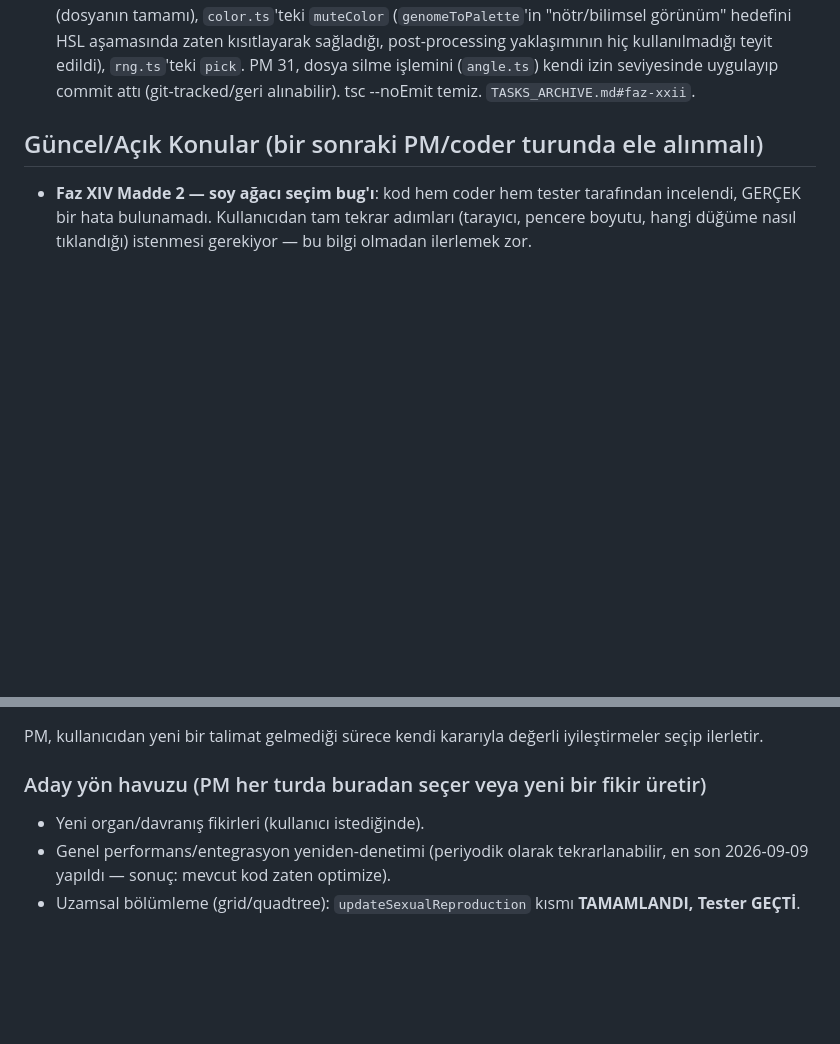
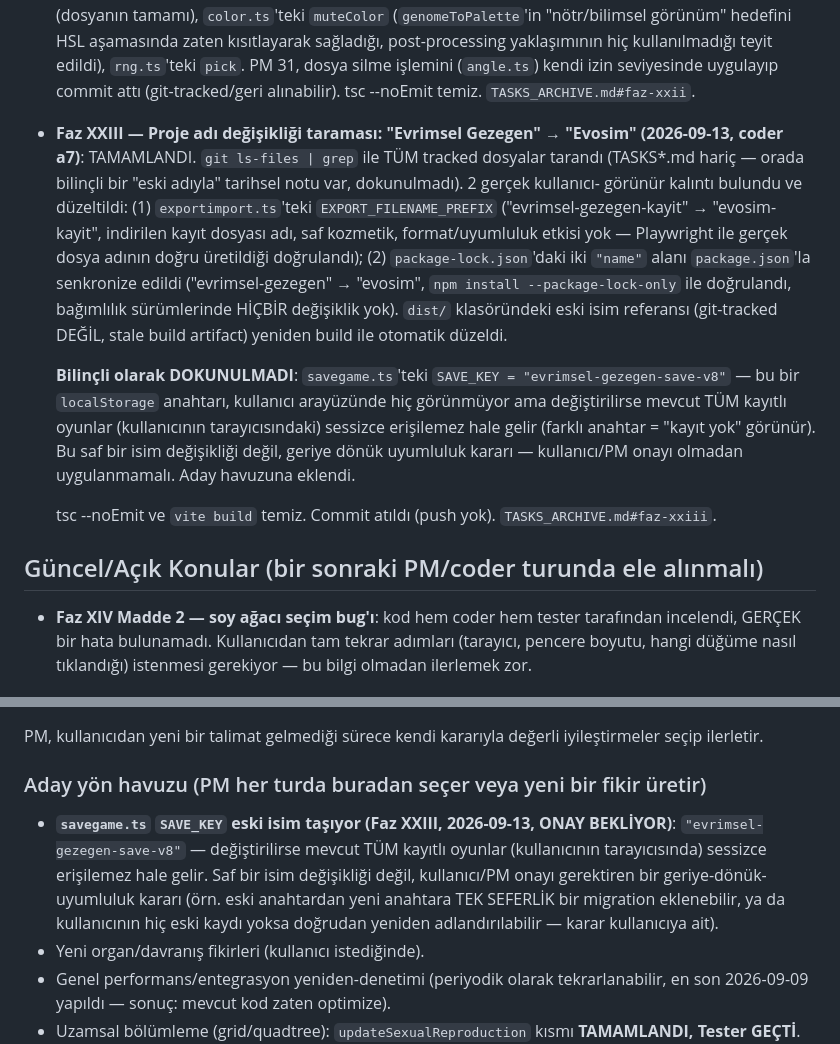
Before and after one commit to ErdemWilkinson/evosim, a Markdown page: TASKS.md, 2 parts joined by grey strips. Rendered like a GitHub page; blank space fills up the shorter version.

```diff
--- a/TASKS.md
+++ b/TASKS.md
@@ -195,6 +195,30 @@ aksi belirtilmedikçe. Detaylar için `TASKS_ARCHIVE.md`'ye bakın.
   kullanılmadığı teyit edildi), `rng.ts`'teki `pick`. PM 31, dosya silme
   işlemini (`angle.ts`) kendi izin seviyesinde uygulayıp commit attı
   (git-tracked/geri alınabilir). tsc --noEmit temiz. `TASKS_ARCHIVE.md#faz-xxii`.
+- **Faz XXIII — Proje adı değişikliği taraması: "Evrimsel Gezegen" →
+  "Evosim" (2026-09-13, coder a7)**: TAMAMLANDI. `git ls-files | grep`
+  ile TÜM tracked dosyalar tarandı (TASKS*.md hariç — orada bilinçli
+  bir "eski adıyla" tarihsel notu var, dokunulmadı). 2 gerçek kullanıcı-
+  görünür kalıntı bulundu ve düzeltildi: (1) `exportimport.ts`'teki
+  `EXPORT_FILENAME_PREFIX` ("evrimsel-gezegen-kayit" → "evosim-kayit",
+  indirilen kayıt dosyası adı, saf kozmetik, format/uyumluluk etkisi
+  yok — Playwright ile gerçek dosya adının doğru üretildiği doğrulandı);
+  (2) `package-lock.json`'daki iki `"name"` alanı `package.json`'la
+  senkronize edildi ("evrimsel-gezegen" → "evosim", `npm install
+  --package-lock-only` ile doğrulandı, bağımlılık sürümlerinde HİÇBİR
+  değişiklik yok). `dist/` klasöründeki eski isim referansı (git-tracked
+  DEĞİL, stale build artifact) yeniden build ile otomatik düzeldi.
+
+  **Bilinçli olarak DOKUNULMADI**: `savegame.ts`'teki `SAVE_KEY =
+  "evrimsel-gezegen-save-v8"` — bu bir `localStorage` anahtarı, kullanıcı
+  arayüzünde hiç görünmüyor ama değiştirilirse mevcut TÜM kayıtlı oyunlar
+  (kullanıcının tarayıcısındaki) sessizce erişilemez hale gelir (farklı
+  anahtar = "kayıt yok" görünür). Bu saf bir isim değişikliği değil,
+  geriye dönük uyumluluk kararı — kullanıcı/PM onayı olmadan
+  uygulanmamalı. Aday havuzuna eklendi.
+
+  tsc --noEmit ve `vite build` temiz. Commit atıldı (push yok).
+  `TASKS_ARCHIVE.md#faz-xxiii`.
 
 ## Güncel/Açık Konular (bir sonraki PM/coder turunda ele alınmalı)
 - **Faz XIV Madde 2 — soy ağacı seçim bug'ı**: kod hem coder hem tester
@@ -253,6 +277,14 @@ PM, kullanıcıdan yeni bir talimat gelmediği sürece kendi kararıyla değerli
 iyileştirmeler seçip ilerletir.
 
 ### Aday yön havuzu (PM her turda buradan seçer veya yeni bir fikir üretir)
+- **`savegame.ts` `SAVE_KEY` eski isim taşıyor (Faz XXIII, 2026-09-13,
+  ONAY BEKLİYOR)**: `"evrimsel-gezegen-save-v8"` — değiştirilirse mevcut
+  TÜM kayıtlı oyunlar (kullanıcının tarayıcısında) sessizce erişilemez
+  hale gelir. Saf bir isim değişikliği değil, kullanıcı/PM onayı
+  gerektiren bir geriye-dönük-uyumluluk kararı (örn. eski anahtardan
+  yeni anahtara TEK SEFERLİK bir migration eklenebilir, ya da
+  kullanıcının hiç eski kaydı yoksa doğrudan yeniden adlandırılabilir —
+  karar kullanıcıya ait).
 - Yeni organ/davranış fikirleri (kullanıcı istediğinde).
 - Genel performans/entegrasyon yeniden-denetimi (periyodik olarak
   tekrarlanabilir, en son 2026-09-09 yapıldı — sonuç: mevcut kod zaten
```
Also changed, not shown: TASKS_ARCHIVE.md (+47 -0 lines).
